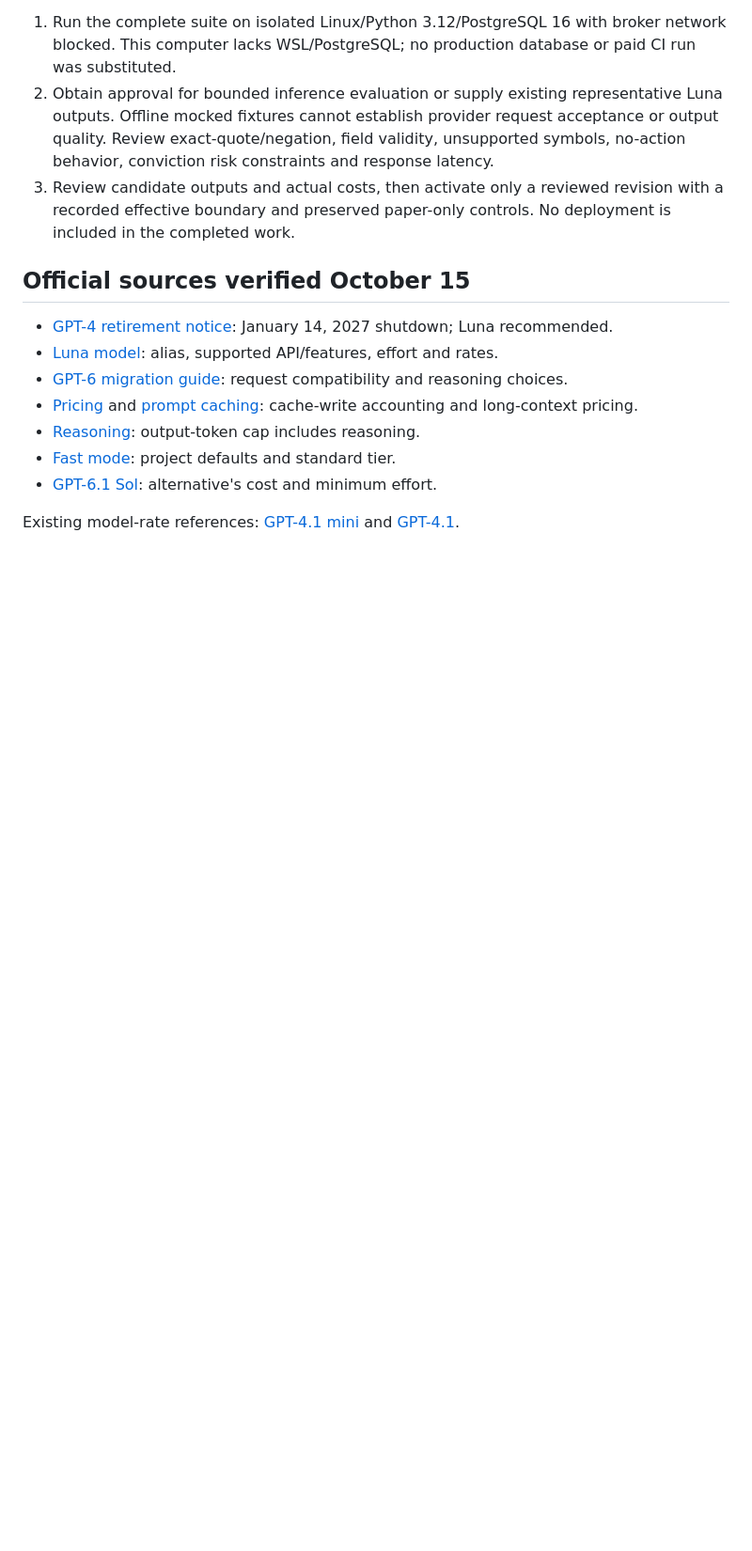
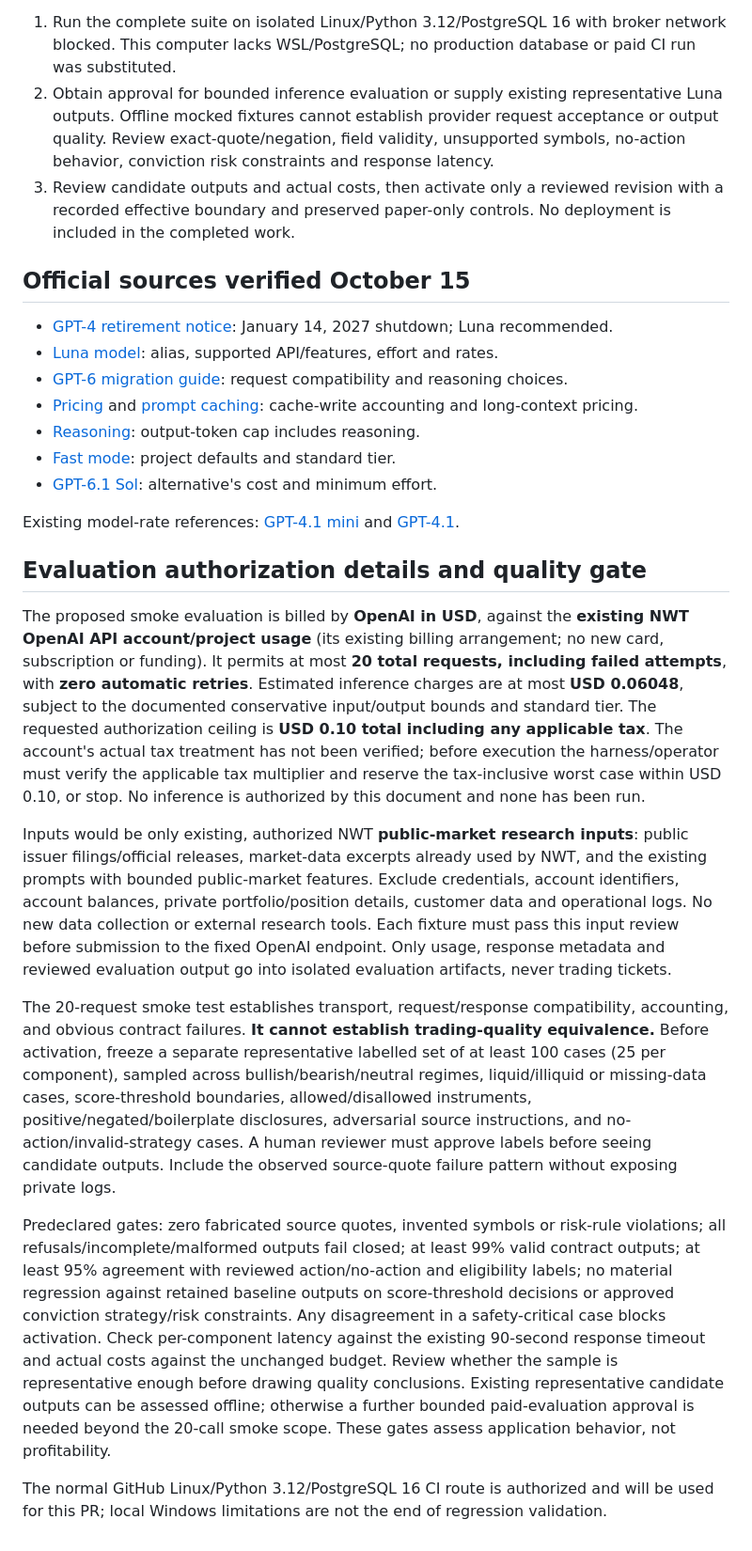
Before and after one commit to jasperschreiber0/NWT, a Markdown page: MODEL-MIGRATION.md, the part around the change. Shown at 94% size. GitHub-like rendering; blank space fills up the shorter version.

Commit message:
Specify evaluation spending scope and preactivation quality gates

```diff
--- a/MODEL-MIGRATION.md
+++ b/MODEL-MIGRATION.md
@@ -68,3 +68,15 @@ Before activation:
 - [GPT-6.1 Sol](https://developers.openai.com/api/docs/models/gpt-6.1-sol): alternative's cost and minimum effort.
 
 Existing model-rate references: [GPT-4.1 mini](https://developers.openai.com/api/docs/models/gpt-4.1-mini) and [GPT-4.1](https://developers.openai.com/api/docs/models/gpt-4.1).
+
+## Evaluation authorization details and quality gate
+
+The proposed smoke evaluation is billed by **OpenAI in USD**, against the **existing NWT OpenAI API account/project usage** (its existing billing arrangement; no new card, subscription or funding). It permits at most **20 total requests, including failed attempts**, with **zero automatic retries**. Estimated inference charges are at most **USD 0.06048**, subject to the documented conservative input/output bounds and standard tier. The requested authorization ceiling is **USD 0.10 total including any applicable tax**. The account's actual tax treatment has not been verified; before execution the harness/operator must verify the applicable tax multiplier and reserve the tax-inclusive worst case within USD 0.10, or stop. No inference is authorized by this document and none has been run.
+
+Inputs would be only existing, authorized NWT **public-market research inputs**: public issuer filings/official releases, market-data excerpts already used by NWT, and the existing prompts with bounded public-market features. Exclude credentials, account identifiers, account balances, private portfolio/position details, customer data and operational logs. No new data collection or external research tools. Each fixture must pass this input review before submission to the fixed OpenAI endpoint. Only usage, response metadata and reviewed evaluation output go into isolated evaluation artifacts, never trading tickets.
+
+The 20-request smoke test establishes transport, request/response compatibility, accounting, and obvious contract failures. **It cannot establish trading-quality equivalence.** Before activation, freeze a separate representative labelled set of at least 100 cases (25 per component), sampled across bullish/bearish/neutral regimes, liquid/illiquid or missing-data cases, score-threshold boundaries, allowed/disallowed instruments, positive/negated/boilerplate disclosures, adversarial source instructions, and no-action/invalid-strategy cases. A human reviewer must approve labels before seeing candidate outputs. Include the observed source-quote failure pattern without exposing private logs.
+
+Predeclared gates: zero fabricated source quotes, invented symbols or risk-rule violations; all refusals/incomplete/malformed outputs fail closed; at least 99% valid contract outputs; at least 95% agreement with reviewed action/no-action and eligibility labels; no material regression against retained baseline outputs on score-threshold decisions or approved conviction strategy/risk constraints. Any disagreement in a safety-critical case blocks activation. Check per-component latency against the existing 90-second response timeout and actual costs against the unchanged budget. Review whether the sample is representative enough before drawing quality conclusions. Existing representative candidate outputs can be assessed offline; otherwise a further bounded paid-evaluation approval is needed beyond the 20-call smoke scope. These gates assess application behavior, not profitability.
+
+The normal GitHub Linux/Python 3.12/PostgreSQL 16 CI route is authorized and will be used for this PR; local Windows limitations are not the end of regression validation.
```
